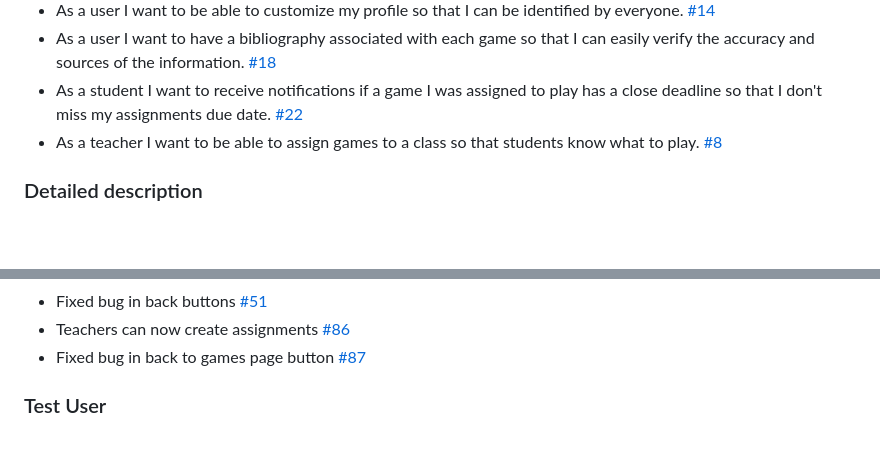
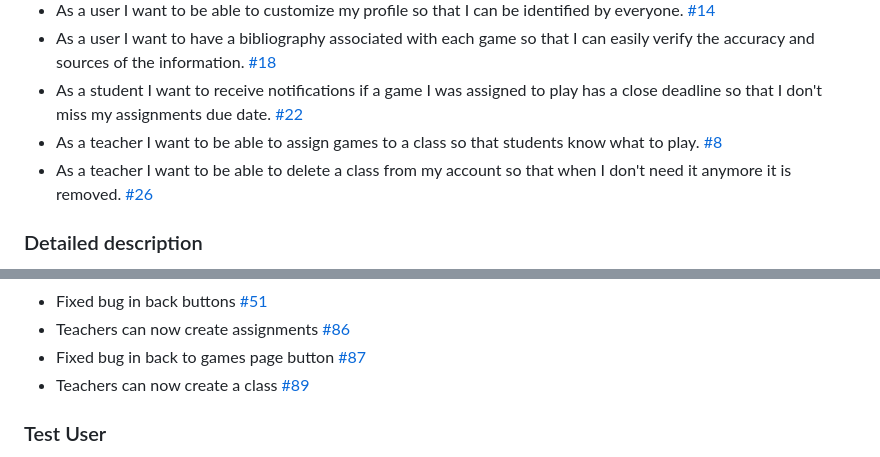
Before and after one commit to TM-1-3/LearnVironment, a Markdown page: CHANGELOG.md, 2 parts joined by grey strips. Rendered like a GitHub page; blank space fills up the shorter version.

Commit message:
Updated changelog

```diff
--- a/CHANGELOG.md
+++ b/CHANGELOG.md
@@ -33,6 +33,7 @@
 - As a user I want to have a bibliography associated with each game so that I can easily verify the accuracy and sources of the information. [#18](https://github.com/LEIC-ES-2024-25/2LEIC13T3/issues/18)
 - As a student I want to receive notifications if a game I was assigned to play has a close deadline so that I don't miss my assignments due date. [#22](https://github.com/LEIC-ES-2024-25/2LEIC13T3/issues/22)
 - As a teacher I want to be able to assign games to a class so that students know what to play. [#8](https://github.com/LEIC-ES-2024-25/2LEIC13T3/issues/8)
+- As a teacher I want to be able to delete a class from my account so that when I don't need it anymore it is removed. [#26](https://github.com/LEIC-ES-2024-25/2LEIC13T3/issues/26)
 
 ### Detailed description
 - Fixed bug in results screen [#52](https://github.com/LEIC-ES-2024-25/2LEIC13T3/pull/52)
@@ -56,6 +57,7 @@
 - Fixed bug in back buttons [#51](https://github.com/LEIC-ES-2024-25/2LEIC13T3/issues/51)
 - Teachers can now create assignments [#86](https://github.com/LEIC-ES-2024-25/2LEIC13T3/pull/86)
 - Fixed bug in back to games page button [#87](https://github.com/LEIC-ES-2024-25/2LEIC13T3/issues/87)
+- Teachers can now create a class [#89](https://github.com/LEIC-ES-2024-25/2LEIC13T3/pull/89)
 
 ### Test User
 - email:
```
